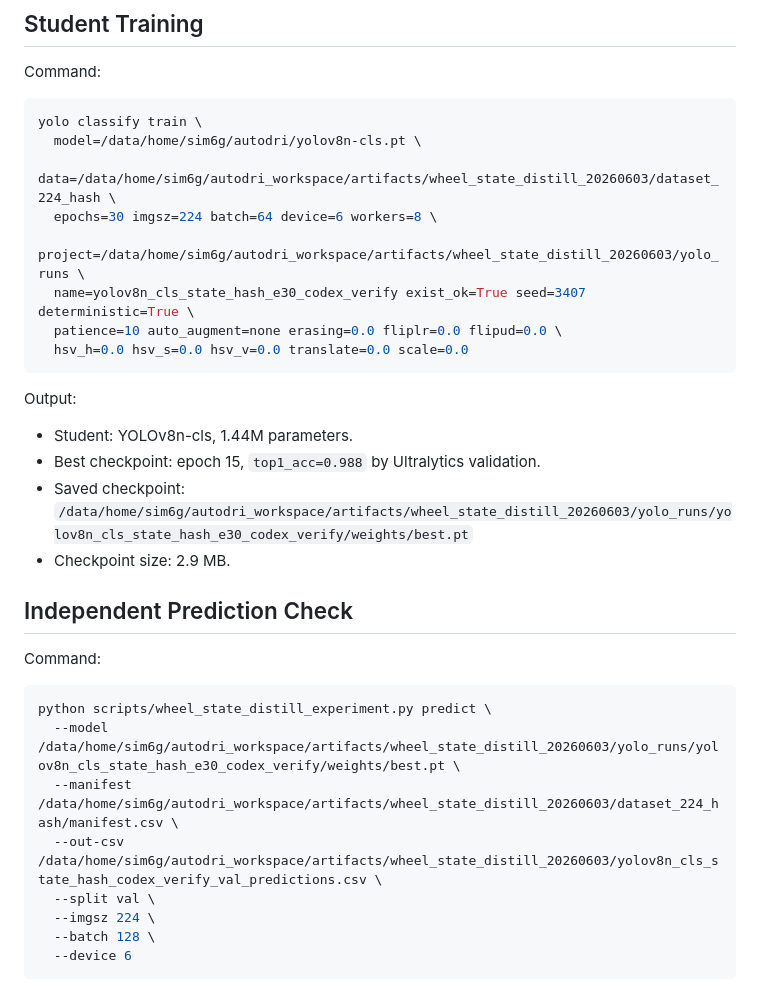
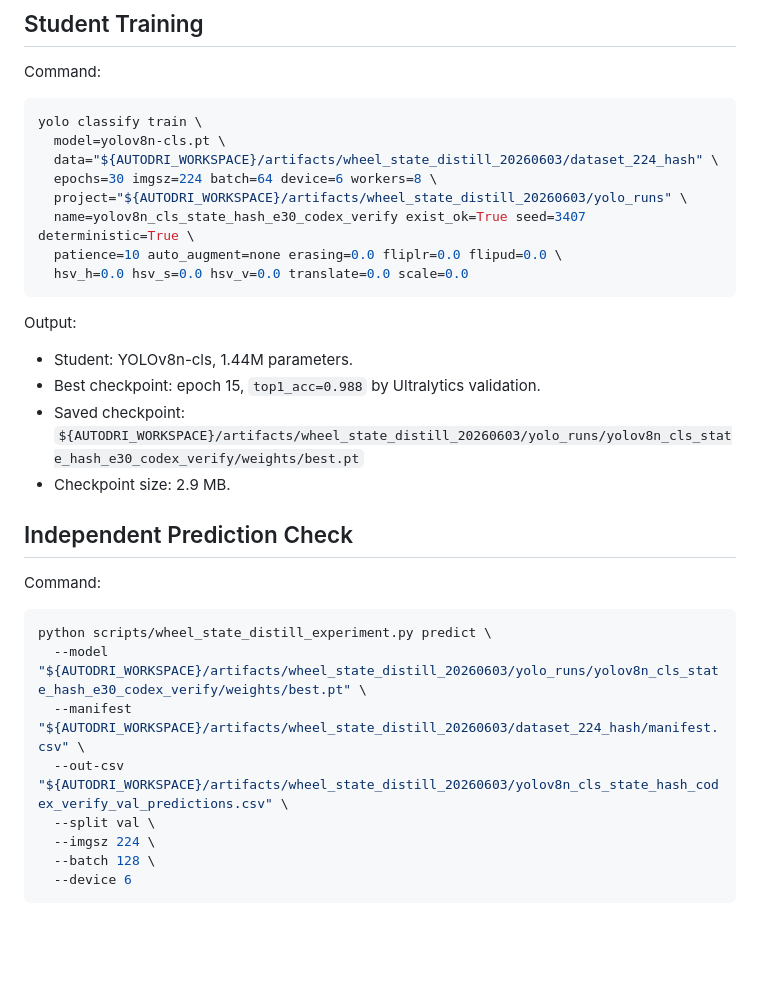
Before and after one commit to zdu881/autodri, a Markdown page: docs/wheel_state_distillation_20260603.md, the part around one of its changes. Rendered like a GitHub page; blank space fills up the shorter version.

````diff
--- a/docs/wheel_state_distillation_20260603.md
+++ b/docs/wheel_state_distillation_20260603.md
@@ -48,10 +49,10 @@ Command:
 
 ```bash
 yolo classify train \
-  model=/data/home/sim6g/autodri/yolov8n-cls.pt \
-  data=/data/home/sim6g/autodri_workspace/artifacts/wheel_state_distill_20260603/dataset_224_hash \
+  model=yolov8n-cls.pt \
+  data="${AUTODRI_WORKSPACE}/artifacts/wheel_state_distill_20260603/dataset_224_hash" \
   epochs=30 imgsz=224 batch=64 device=6 workers=8 \
-  project=/data/home/sim6g/autodri_workspace/artifacts/wheel_state_distill_20260603/yolo_runs \
+  project="${AUTODRI_WORKSPACE}/artifacts/wheel_state_distill_20260603/yolo_runs" \
   name=yolov8n_cls_state_hash_e30_codex_verify exist_ok=True seed=3407 deterministic=True \
   patience=10 auto_augment=none erasing=0.0 fliplr=0.0 flipud=0.0 \
   hsv_h=0.0 hsv_s=0.0 hsv_v=0.0 translate=0.0 scale=0.0
@@ -61,7 +62,7 @@ Output:
 
 - Student: YOLOv8n-cls, 1.44M parameters.
 - Best checkpoint: epoch 15, `top1_acc=0.988` by Ultralytics validation.
-- Saved checkpoint: `/data/home/sim6g/autodri_workspace/artifacts/wheel_state_distill_20260603/yolo_runs/yolov8n_cls_state_hash_e30_codex_verify/weights/best.pt`
+- Saved checkpoint: `${AUTODRI_WORKSPACE}/artifacts/wheel_state_distill_20260603/yolo_runs/yolov8n_cls_state_hash_e30_codex_verify/weights/best.pt`
 - Checkpoint size: 2.9 MB.
 
 ## Independent Prediction Check
@@ -70,9 +71,9 @@ Command:
 
 ```bash
 python scripts/wheel_state_distill_experiment.py predict \
-  --model /data/home/sim6g/autodri_workspace/artifacts/wheel_state_distill_20260603/yolo_runs/yolov8n_cls_state_hash_e30_codex_verify/weights/best.pt \
-  --manifest /data/home/sim6g/autodri_workspace/artifacts/wheel_state_distill_20260603/dataset_224_hash/manifest.csv \
-  --out-csv /data/home/sim6g/autodri_workspace/artifacts/wheel_state_distill_20260603/yolov8n_cls_state_hash_codex_verify_val_predictions.csv \
+  --model "${AUTODRI_WORKSPACE}/artifacts/wheel_state_distill_20260603/yolo_runs/yolov8n_cls_state_hash_e30_codex_verify/weights/best.pt" \
+  --manifest "${AUTODRI_WORKSPACE}/artifacts/wheel_state_distill_20260603/dataset_224_hash/manifest.csv" \
+  --out-csv "${AUTODRI_WORKSPACE}/artifacts/wheel_state_distill_20260603/yolov8n_cls_state_hash_codex_verify_val_predictions.csv" \
   --split val \
   --imgsz 224 \
   --batch 128 \
````
Also changed, not shown: other parts of docs/wheel_state_distillation_20260603.md (+11 -10 lines).
